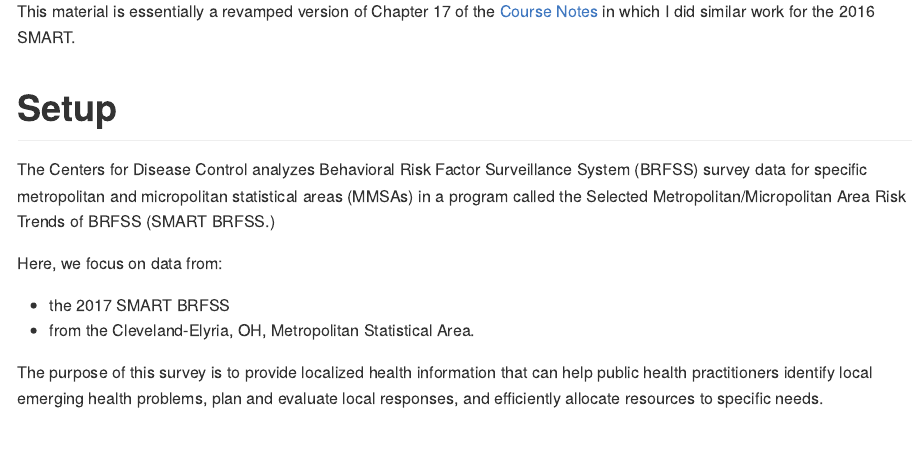
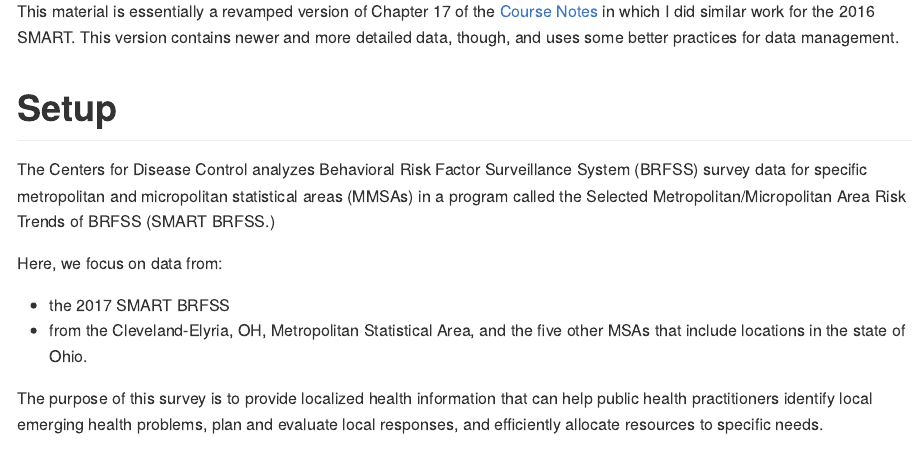
Before and after one commit to madpiano/2019-432, an R Markdown document (data-and-code/smart_2017/README.Rmd): the page in a window 1100 px wide, from 200 px down. The pictures show the output file data-and-code/smart_2017/README.md that the author committed with the source, drawn offline in the style of GitHub; long lines of code are wrapped.

Commit message:
Revised README

```diff
--- a/data-and-code/smart_2017/README.Rmd
+++ b/data-and-code/smart_2017/README.Rmd
@@ -9,7 +10,7 @@ knitr::opts_chunk$set(comment = NA)
 
 # An Opening Note
 
-This material is essentially a revamped version of Chapter 17 of the [Course Notes](https://thomaselove.github.io/2019-432-book/cleaning-the-brfss-smart-data.html) in which I did similar work for the 2016 SMART.
+This material is essentially a revamped version of Chapter 17 of the [Course Notes](https://thomaselove.github.io/2019-432-book/cleaning-the-brfss-smart-data.html) in which I did similar work for the 2016 SMART. This version contains newer and more detailed data, though, and uses some better practices for data management.
 
 # Setup
 
@@ -18,7 +19,7 @@ The Centers for Disease Control analyzes Behavioral Risk Factor Surveillance Sys
 Here, we focus on data from:
 
 - the 2017 SMART BRFSS
-- from the Cleveland-Elyria, OH, Metropolitan Statistical Area.
+- from the Cleveland-Elyria, OH, Metropolitan Statistical Area, and the five other MSAs that include locations in the state of Ohio.
 
 The purpose of this survey is to provide localized health information that can help public health practitioners identify local emerging health problems, plan and evaluate local responses, and efficiently allocate resources to specific needs.
 
```
Also changed, not shown: data-and-code/smart_2017/README.md, data-and-code/smart_2017/README.Rmd (1 more changed lines).
